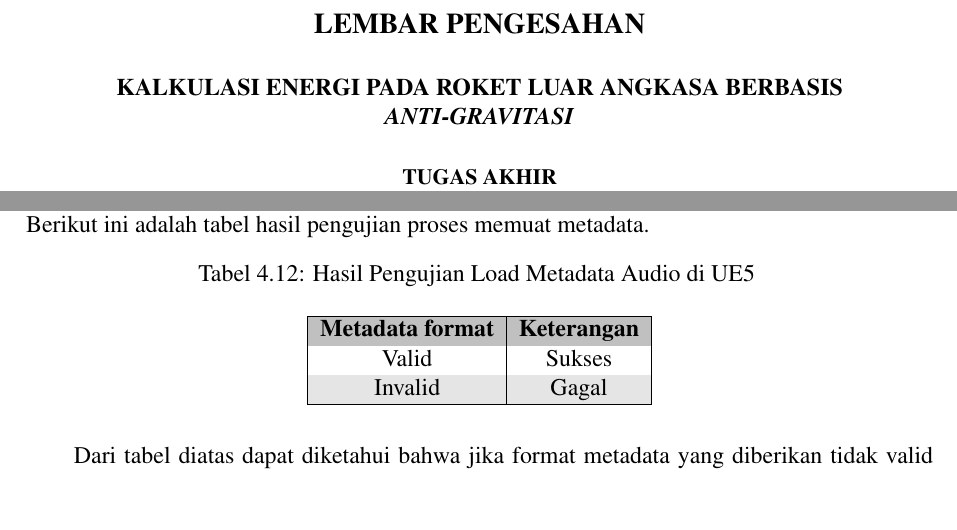
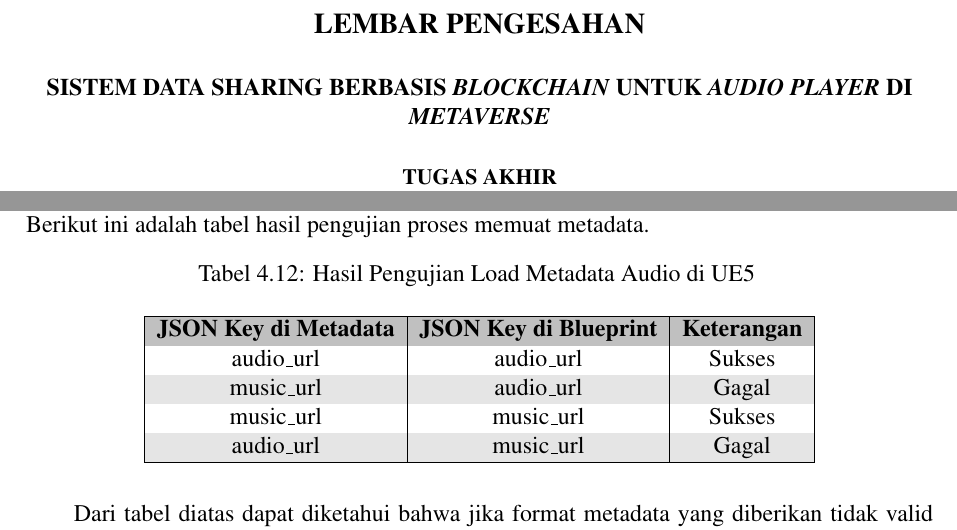
Before and after one commit to LordRonz/buku-ta, a LaTeX thesis (main.tex, which reads bab/4-pengujian-analisis.tex, lainnya/lembar-pengesahan.tex): two parts of pages 7 and 75 of 82, joined at a grey line, cut so that both start at the same text, the shorter picture padded with empty space. Compiled offline with pdfLaTeX.

Commit message:
feat: lembar pengesahan judul ta :rocket:

```diff
--- a/bab/4-pengujian-analisis.tex
+++ b/bab/4-pengujian-analisis.tex
@@ -503,15 +503,17 @@ Unreal Engine 5 dapat menjadi platform yang kuat untuk membangun pengalaman Meta
 Selanjutnya adalah pengujian integrasi dengan pembacaan format metadata. Format metadata audio yang sudah dibaca pada proses sebelumnya akan diteruskan ke blueprint berikutnya.
 Berikut ini adalah tabel hasil pengujian proses memuat metadata.
 
-\begin{longtable}{|c|c|}
+\begin{longtable}{|c|c|c|}
   \caption{Hasil Pengujian Load Metadata Audio di UE5}
-  \label{tb:UjiIntegrasiPengujianLoadMetadataAudio} \\
+  \label{tb:UjiIntegrasiPengujianLoadMetadataAudio}                                    \\
   \hline
   \rowcolor[HTML]{C0C0C0}
-  \textbf{Metadata format} & \textbf{Keterangan}    \\
+  \textbf{JSON Key di Metadata} & \textbf{JSON Key di Blueprint} & \textbf{Keterangan} \\
   \hline
-  Valid                    & Sukses                 \\
-  Invalid                  & Gagal                  \\
+  audio\_url                    & audio\_url                     & Sukses              \\
+  music\_url                    & audio\_url                     & Gagal               \\
+  music\_url                    & music\_url                     & Sukses              \\
+  audio\_url                    & music\_url                     & Gagal              \\
   \hline
 \end{longtable}
 
--- a/lainnya/lembar-pengesahan.tex
+++ b/lainnya/lembar-pengesahan.tex
@@ -8,7 +8,7 @@
 
 \begin{center}
   % Ubah kalimat berikut dengan judul tugas akhir
-  \textbf{KALKULASI ENERGI PADA ROKET LUAR ANGKASA BERBASIS \emph{ANTI-GRAVITASI}}
+  \textbf{\tatitle{}}
 \end{center}
 
 \begingroup
```
Also changed, not shown: lainnya/lembar-pengesahan-en.tex (+1 -1 lines), gambar/alir-data.png (added), gambar/user-flow.png (added), 2 other files.
